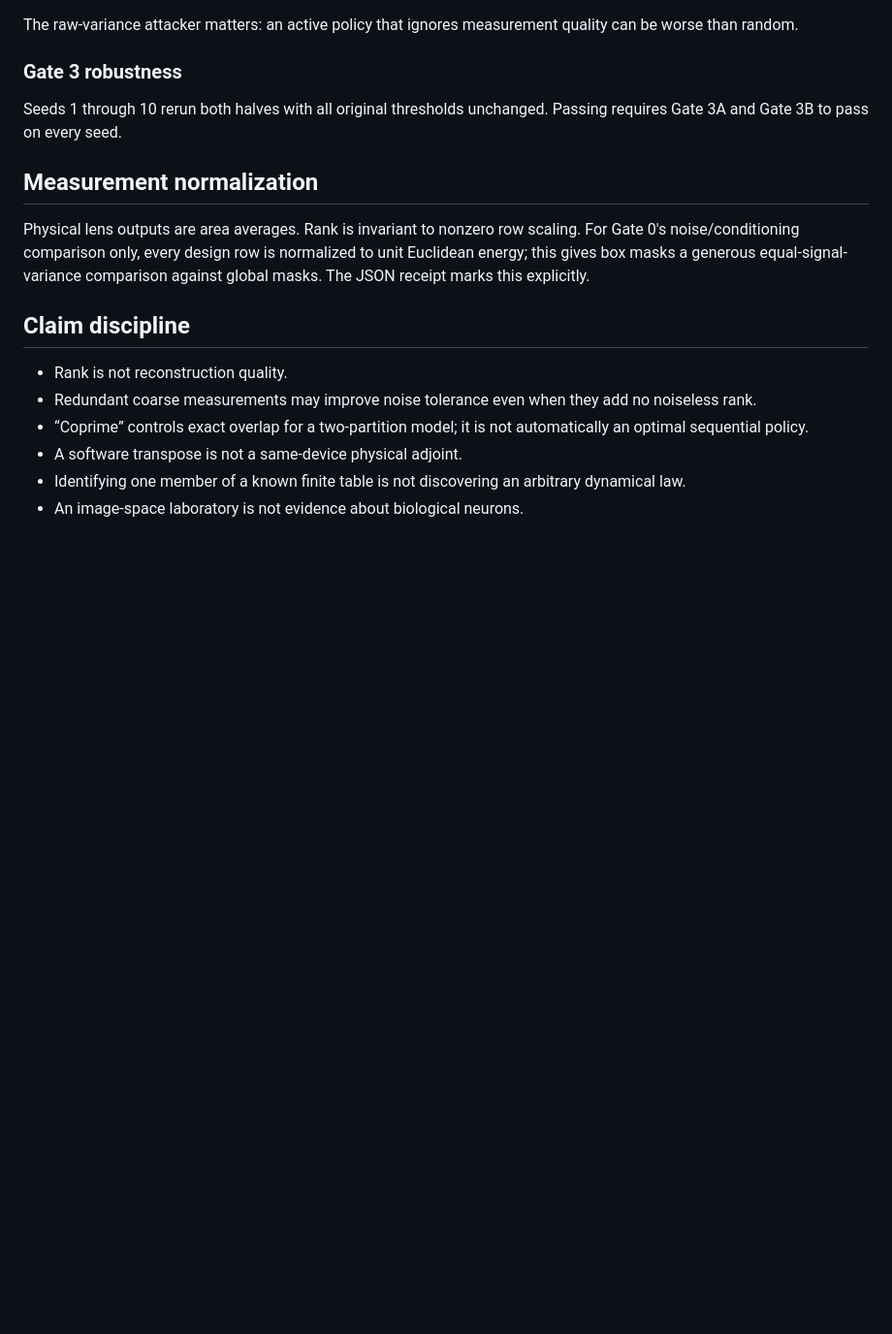
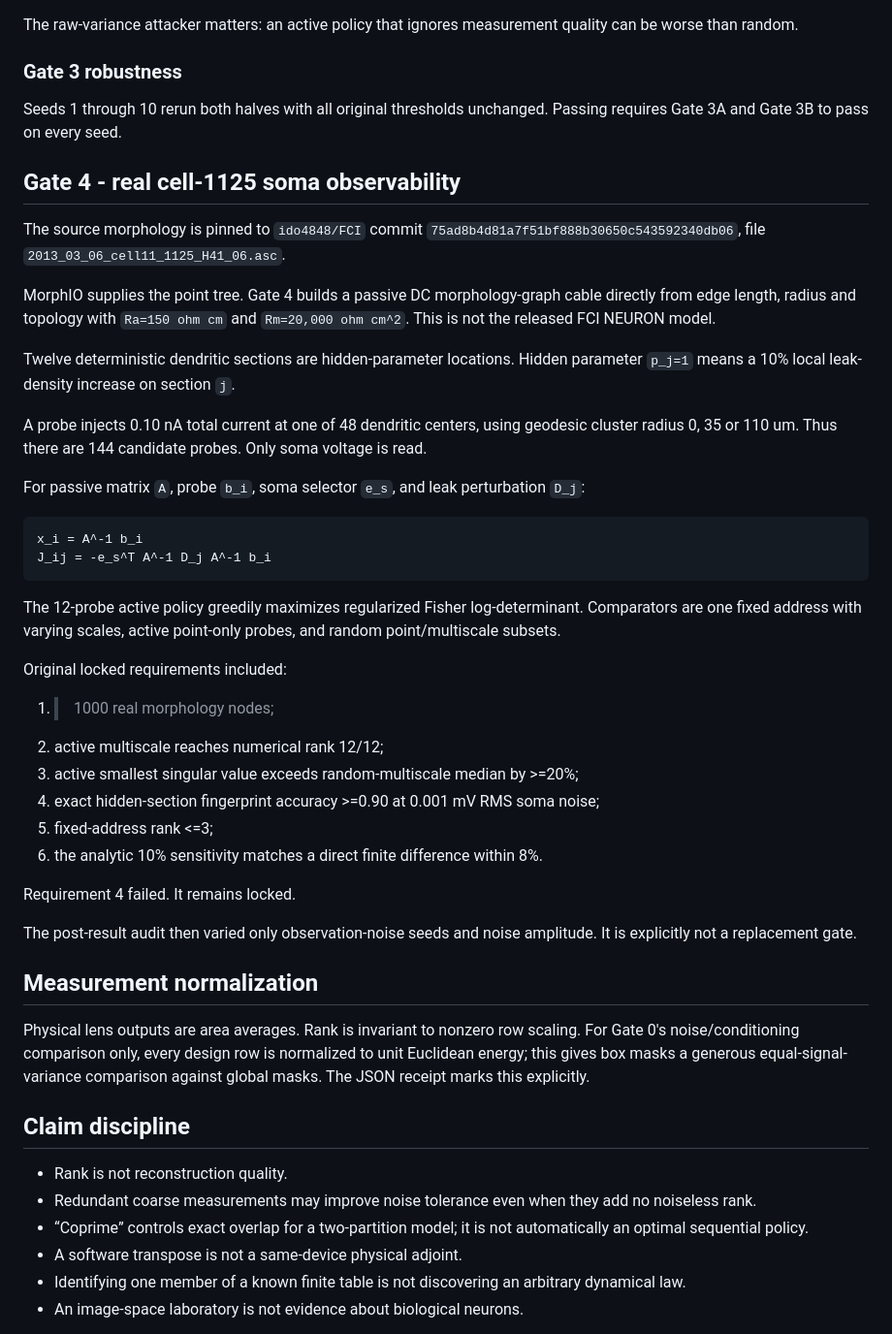
Before and after one commit to anttiluode/GeometricNeuronV24, a Markdown page: METHOD.md, the part around the change. Shown at 97% size. Drawn GitHub-style; blank space fills up the shorter version.

Commit message:
Document Gate 4 locked method

````diff
--- a/METHOD.md
+++ b/METHOD.md
@@ -123,6 +123,49 @@ The raw-variance attacker matters: an active policy that ignores measurement qua
 
 Seeds 1 through 10 rerun both halves with all original thresholds unchanged. Passing requires Gate 3A and Gate 3B to pass on every seed.
 
+## Gate 4 - real cell-1125 soma observability
+
+The source morphology is pinned to `ido4848/FCI` commit
+`75ad8b4d81a7f51bf888b30650c543592340db06`, file
+`2013_03_06_cell11_1125_H41_06.asc`.
+
+MorphIO supplies the point tree. Gate 4 builds a passive DC morphology-graph
+cable directly from edge length, radius and topology with `Ra=150 ohm cm` and
+`Rm=20,000 ohm cm^2`. This is not the released FCI NEURON model.
+
+Twelve deterministic dendritic sections are hidden-parameter locations. Hidden
+parameter `p_j=1` means a 10% local leak-density increase on section `j`.
+
+A probe injects 0.10 nA total current at one of 48 dendritic centers, using
+geodesic cluster radius 0, 35 or 110 um. Thus there are 144 candidate probes.
+Only soma voltage is read.
+
+For passive matrix `A`, probe `b_i`, soma selector `e_s`, and leak
+perturbation `D_j`:
+
+```text
+x_i = A^-1 b_i
+J_ij = -e_s^T A^-1 D_j A^-1 b_i
+```
+
+The 12-probe active policy greedily maximizes regularized Fisher log-determinant.
+Comparators are one fixed address with varying scales, active point-only probes,
+and random point/multiscale subsets.
+
+Original locked requirements included:
+
+1. >1000 real morphology nodes;
+2. active multiscale reaches numerical rank 12/12;
+3. active smallest singular value exceeds random-multiscale median by >=20%;
+4. exact hidden-section fingerprint accuracy >=0.90 at 0.001 mV RMS soma noise;
+5. fixed-address rank <=3;
+6. the analytic 10% sensitivity matches a direct finite difference within 8%.
+
+Requirement 4 failed. It remains locked.
+
+The post-result audit then varied only observation-noise seeds and noise
+amplitude. It is explicitly not a replacement gate.
+
 ## Measurement normalization
 
 Physical lens outputs are area averages. Rank is invariant to nonzero row scaling. For Gate 0's noise/conditioning comparison only, every design row is normalized to unit Euclidean energy; this gives box masks a generous equal-signal-variance comparison against global masks. The JSON receipt marks this explicitly.
````
